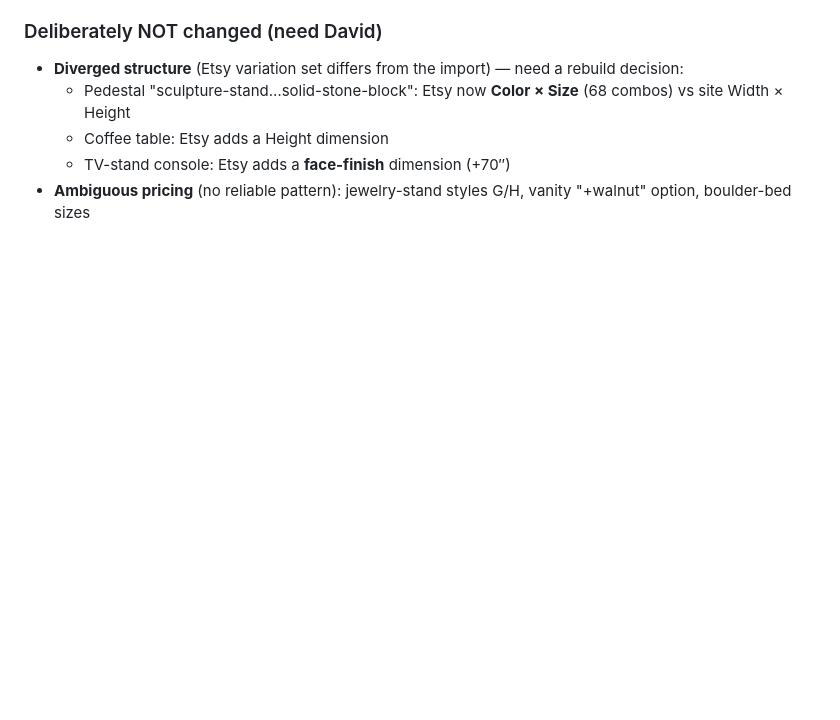
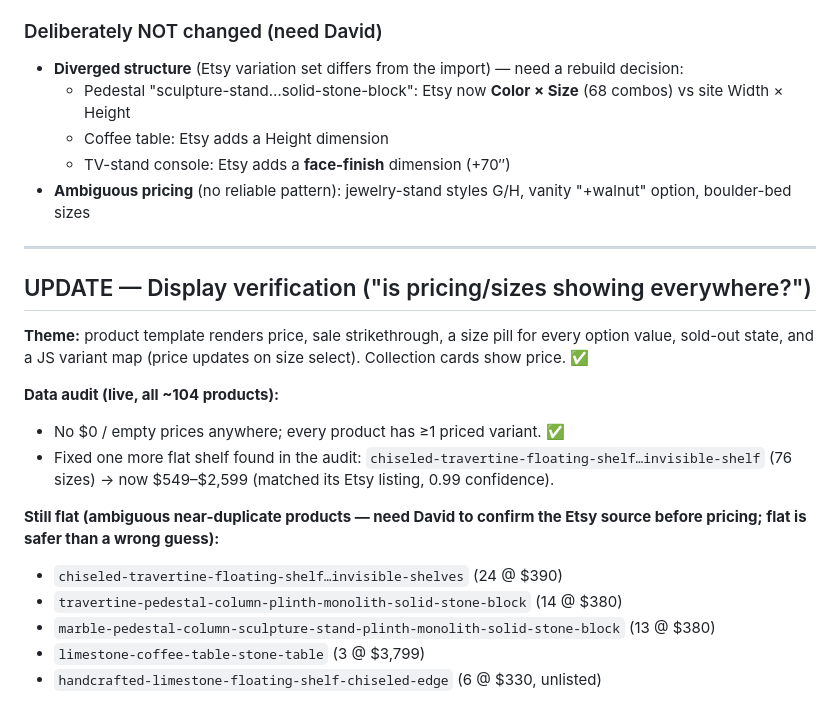
Before and after one commit to Yahbi/Atelier-Bismuth, a Markdown page: tools/RECONCILIATION.md, the part around the change. Rendered like a GitHub page; blank space fills up the shorter version.

Commit message:
Verify display + fix one more flat shelf; document remaining duplicates

```diff
--- a/tools/RECONCILIATION.md
+++ b/tools/RECONCILIATION.md
@@ -99,3 +99,25 @@ Added **8 variants** at exact Etsy regular prices:
   - Coffee table: Etsy adds a Height dimension
   - TV-stand console: Etsy adds a **face-finish** dimension (+70″)
 - **Ambiguous pricing** (no reliable pattern): jewelry-stand styles G/H, vanity "+walnut" option, boulder-bed sizes
+
+---
+
+## UPDATE — Display verification ("is pricing/sizes showing everywhere?")
+
+**Theme:** product template renders price, sale strikethrough, a size pill for
+every option value, sold-out state, and a JS variant map (price updates on size
+select). Collection cards show price. ✅
+
+**Data audit (live, all ~104 products):**
+- No $0 / empty prices anywhere; every product has ≥1 priced variant. ✅
+- Fixed one more flat shelf found in the audit:
+  `chiseled-travertine-floating-shelf…invisible-shelf` (76 sizes) → now $549–$2,599
+  (matched its Etsy listing, 0.99 confidence).
+
+**Still flat (ambiguous near-duplicate products — need David to confirm the Etsy
+source before pricing; flat is safer than a wrong guess):**
+- `chiseled-travertine-floating-shelf…invisible-shelves` (24 @ $390)
+- `travertine-pedestal-column-plinth-monolith-solid-stone-block` (14 @ $380)
+- `marble-pedestal-column-sculpture-stand-plinth-monolith-solid-stone-block` (13 @ $380)
+- `limestone-coffee-table-stone-table` (3 @ $3,799)
+- `handcrafted-limestone-floating-shelf-chiseled-edge` (6 @ $330, unlisted)
```
